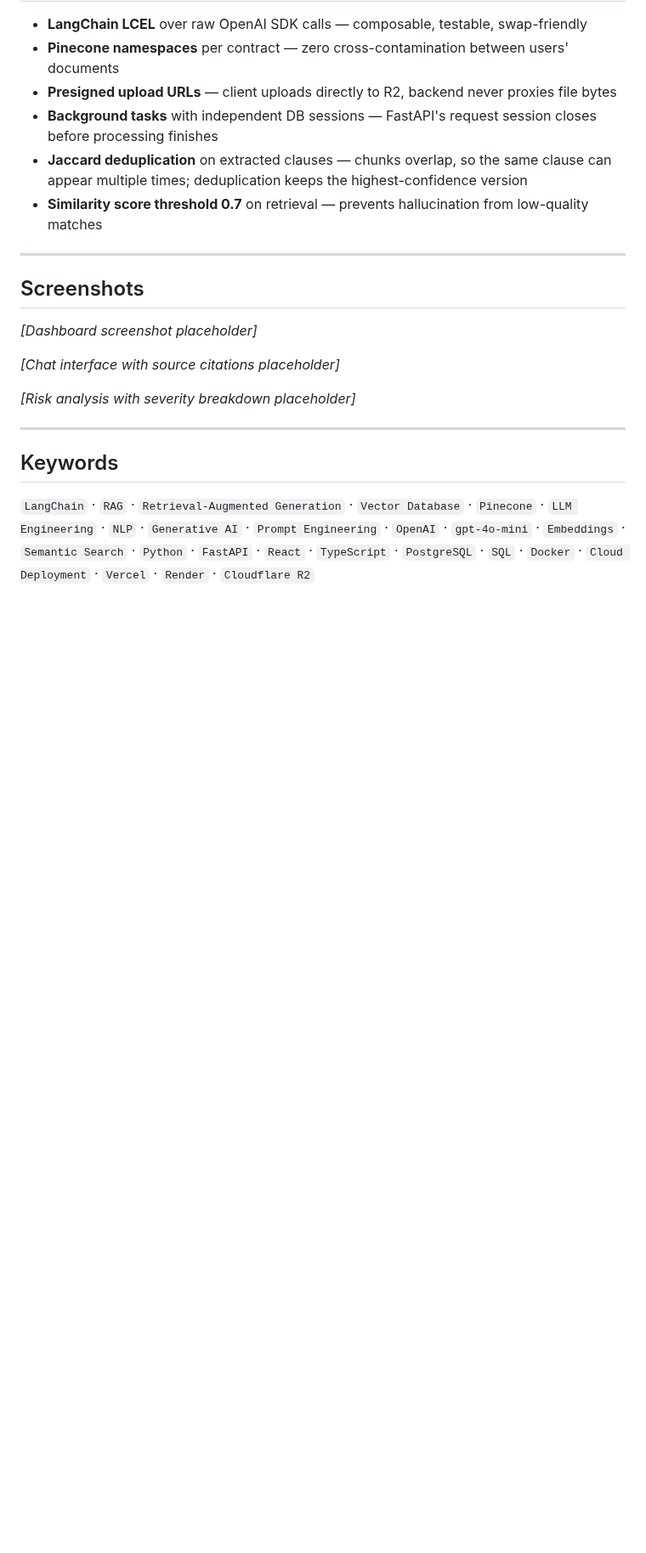
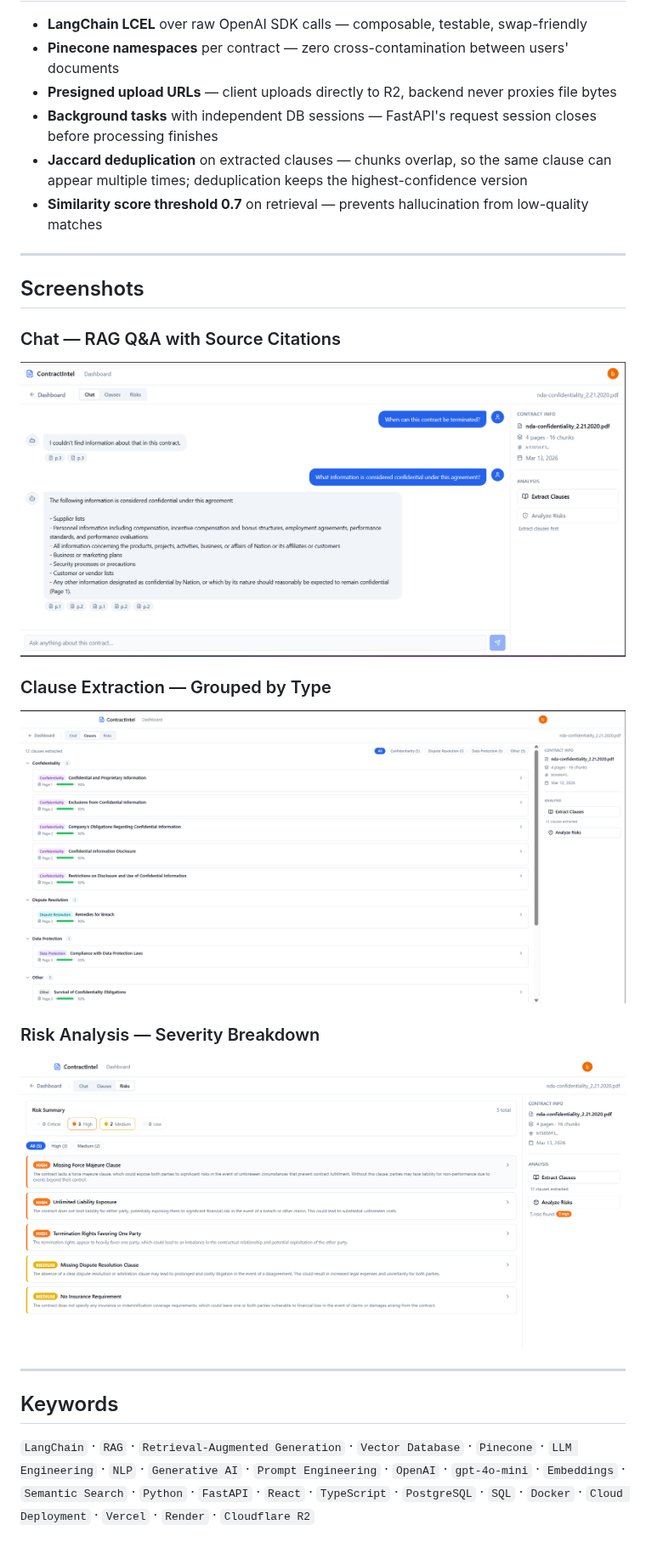
Before and after one commit to bishara74/contract-intelligence-platform, a Markdown page: README.md, the part around the change. Shown at 85% size. Drawn GitHub-style; pictures changed too: docs/screenshots/chat.png (added), docs/screenshots/clauses.png (added), docs/screenshots/risks.png (added); blank space fills up the shorter version.

Commit message:
docs: add screenshots for chat, clauses, and risks tabs to README

```diff
--- a/README.md
+++ b/README.md
@@ -267,11 +267,14 @@ npm run build
 
 ## Screenshots
 
-_[Dashboard screenshot placeholder]_
+### Chat — RAG Q&A with Source Citations
+![Chat interface with source citations](docs/screenshots/chat.png)
 
-_[Chat interface with source citations placeholder]_
+### Clause Extraction — Grouped by Type
+![Clause extraction tab](docs/screenshots/clauses.png)
 
-_[Risk analysis with severity breakdown placeholder]_
+### Risk Analysis — Severity Breakdown
+![Risk analysis with severity breakdown](docs/screenshots/risks.png)
 
 ---
 
```
